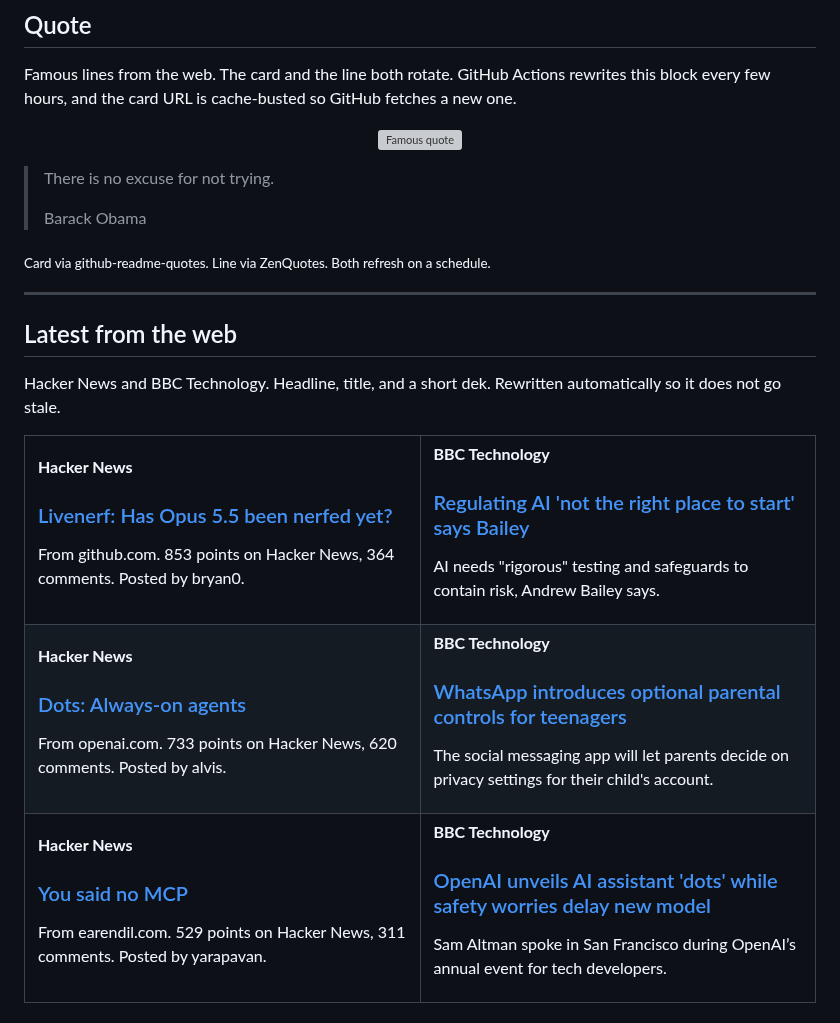
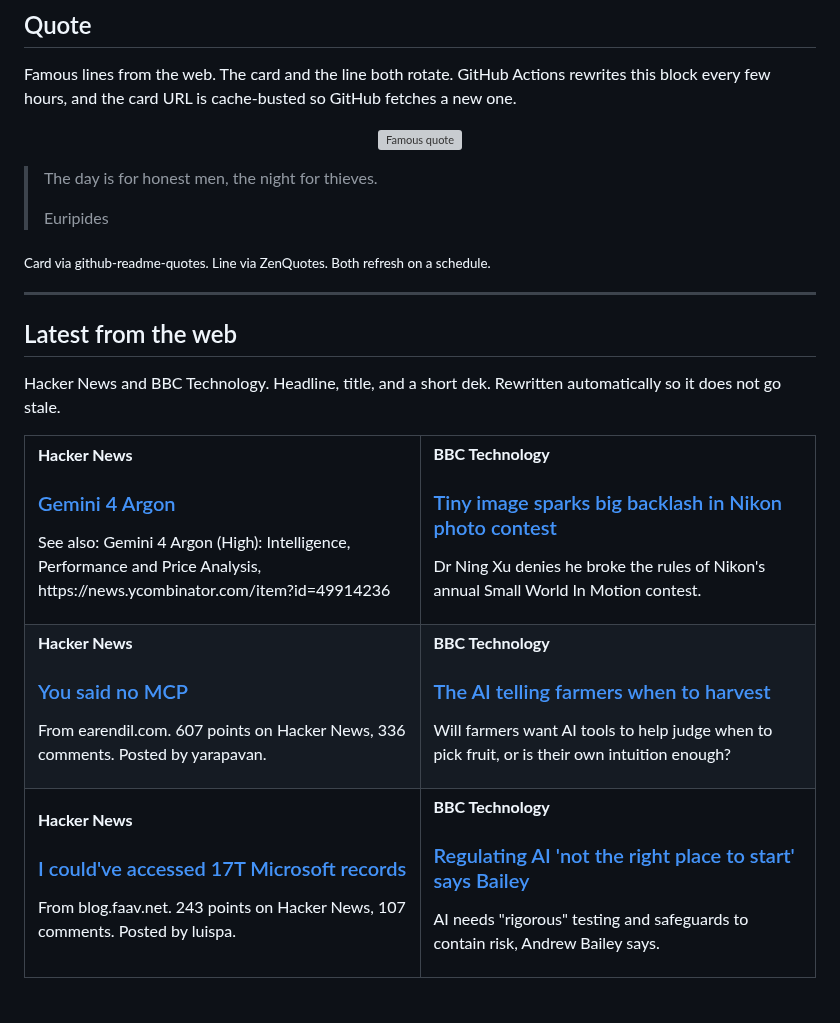
Before and after one commit to tahirkodx/tahirkodx, a Markdown page: README.md, the part around one of its changes. Drawn GitHub-style; grey boxes are pictures that could not be loaded.

Commit message:
docs: refresh quote and news feed

```diff
--- a/README.md
+++ b/README.md
@@ -420,8 +420,8 @@ Famous lines from the web. The card and the line both rotate. GitHub Actions rew
 </p>
 
-> There is no excuse for not trying.
+> The day is for honest men, the night for thieves.
 >
-> Barack Obama
+> Euripides
 
 <sub>Card via github-readme-quotes. Line via ZenQuotes. Both refresh on a schedule.</sub>
 <!--FEED:QUOTE:END-->
@@ -437,8 +437,32 @@ Hacker News and BBC Technology. Headline, title, and a short dek. Rewritten auto
   <tr>
     <td width="50%" valign="top">
       <p><strong>Hacker News</strong></p>
-      <h3><a href="https://github.com/ninjahawk/livenerf">Livenerf: Has Opus 5.5 been nerfed yet?</a></h3>
-      <p>From github.com. 853 points on Hacker News, 364 comments. Posted by bryan0.</p>
+      <h3><a href="https://blog.google/innovation-and-ai/models-and-research/gemini-models/gemini-4-argon/">Gemini 4 Argon</a></h3>
+      <p>See also: Gemini 4 Argon (High): Intelligence, Performance and Price Analysis, https://news.ycombinator.com/item?id=49914236</p>
+    </td>
+    <td width="50%" valign="top">
+      <p><strong>BBC Technology</strong></p>
+      <h3><a href="https://www.bbc.co.uk/news/articles/ck4gjn1yzprno">Tiny image sparks big backlash in Nikon photo contest</a></h3>
+      <p>Dr Ning Xu denies he broke the rules of Nikon's annual Small World In Motion contest.</p>
+    </td>
+  </tr>
+  <tr>
+    <td width="50%" valign="top">
+      <p><strong>Hacker News</strong></p>
+      <h3><a href="https://earendil.com/posts/you-said-no-mcp/">You said no MCP</a></h3>
+      <p>From earendil.com. 607 points on Hacker News, 336 comments. Posted by yarapavan.</p>
+    </td>
+    <td width="50%" valign="top">
+      <p><strong>BBC Technology</strong></p>
+      <h3><a href="https://www.bbc.co.uk/news/articles/cgk53dkmyxko">The AI telling farmers when to harvest</a></h3>
+      <p>Will farmers want AI tools to help judge when to pick fruit, or is their own intuition enough?</p>
+    </td>
+  </tr>
+  <tr>
+    <td width="50%" valign="top">
+      <p><strong>Hacker News</strong></p>
+      <h3><a href="https://blog.faav.net/how-i-couldve-accessed-17-trillion-microsoft-records">I could've accessed 17T Microsoft records</a></h3>
+      <p>From blog.faav.net. 243 points on Hacker News, 107 comments. Posted by luispa.</p>
     </td>
     <td width="50%" valign="top">
       <p><strong>BBC Technology</strong></p>
@@ -446,29 +470,5 @@ Hacker News and BBC Technology. Headline, title, and a short dek. Rewritten auto
       <p>AI needs "rigorous" testing and safeguards to contain risk, Andrew Bailey says.</p>
     </td>
   </tr>
-  <tr>
-    <td width="50%" valign="top">
-      <p><strong>Hacker News</strong></p>
-      <h3><a href="https://openai.com/index/introducing-dots/">Dots: Always-on agents</a></h3>
-      <p>From openai.com. 733 points on Hacker News, 620 comments. Posted by alvis.</p>
-    </td>
-    <td width="50%" valign="top">
-      <p><strong>BBC Technology</strong></p>
-      <h3><a href="https://www.bbc.co.uk/news/articles/cm986x65we88o">WhatsApp introduces optional parental controls for teenagers</a></h3>
-      <p>The social messaging app will let parents decide on privacy settings for their child's account.</p>
-    </td>
-  </tr>
-  <tr>
-    <td width="50%" valign="top">
-      <p><strong>Hacker News</strong></p>
-      <h3><a href="https://earendil.com/posts/you-said-no-mcp/">You said no MCP</a></h3>
-      <p>From earendil.com. 529 points on Hacker News, 311 comments. Posted by yarapavan.</p>
-    </td>
-    <td width="50%" valign="top">
-      <p><strong>BBC Technology</strong></p>
-      <h3><a href="https://www.bbc.co.uk/news/articles/cw7v42rp083eo">OpenAI unveils AI assistant 'dots' while safety worries delay new model</a></h3>
-      <p>Sam Altman spoke in San Francisco during OpenAI’s annual event for tech developers.</p>
-    </td>
-  </tr>
 </table>
 
```
Also changed, not shown: other parts of README.md (+2 -2 lines).
